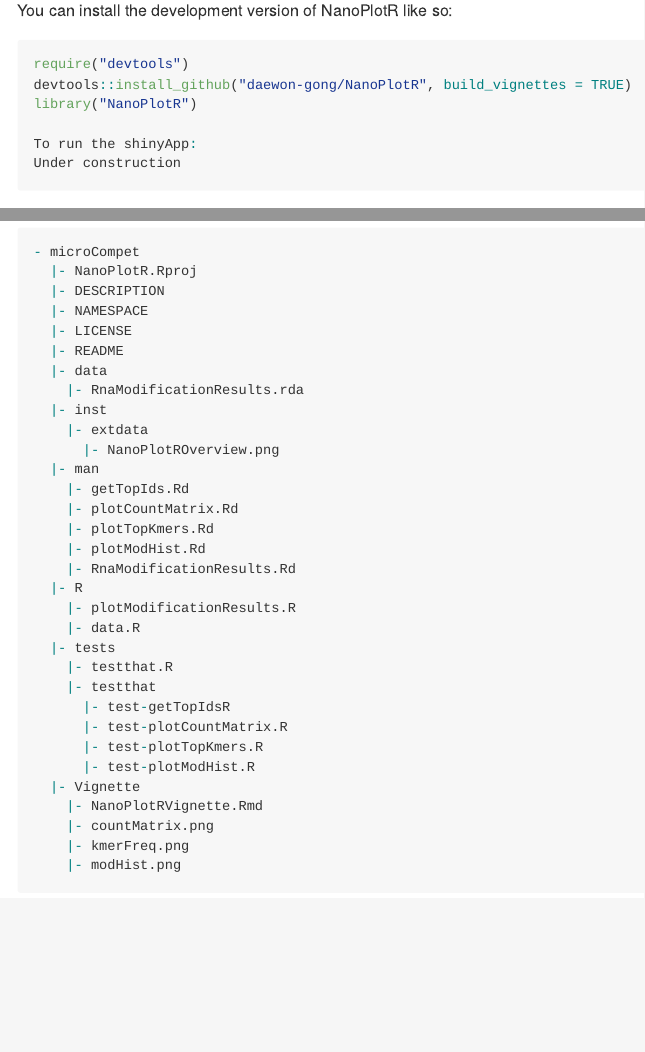
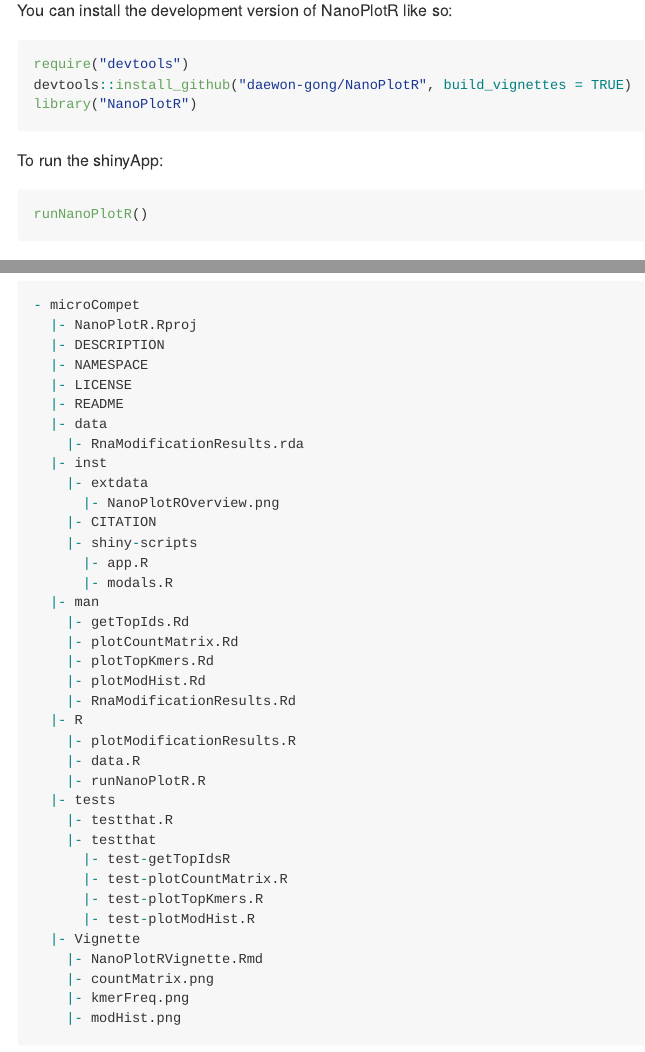
Before and after one commit to daewon-gong/NanoPlotR, an R Markdown document (README.Rmd): the page in a window 1100 px wide, from 530 px down, and a second part further down, joined at a grey line. The pictures show the output file README.md that the author committed with the source, drawn offline in the style of GitHub.

Commit message:
Update README to include instruction to run shinyApp and update the pacakge tree structure to include shiny files.

````diff
--- a/README.Rmd
+++ b/README.Rmd
@@ -34,9 +34,10 @@ You can install the development version of NanoPlotR like so:
 require("devtools")
 devtools::install_github("daewon-gong/NanoPlotR", build_vignettes = TRUE)
 library("NanoPlotR")
-
+```
 To run the shinyApp:
-Under construction
+```{r eval=FALSE}
+runNanoPlotR()
 ```
 
 ## Overview
@@ -79,6 +80,10 @@ The package tree structure follows:
   |- inst
     |- extdata
       |- NanoPlotROverview.png
+    |- CITATION
+    |- shiny-scripts
+      |- app.R
+      |- modals.R
   |- man
     |- getTopIds.Rd
     |- plotCountMatrix.Rd
@@ -88,6 +93,7 @@ The package tree structure follows:
   |- R
     |- plotModificationResults.R
     |- data.R
+    |- runNanoPlotR.R
   |- tests
     |- testthat.R
     |- testthat
````
Also changed, not shown: README.md.
